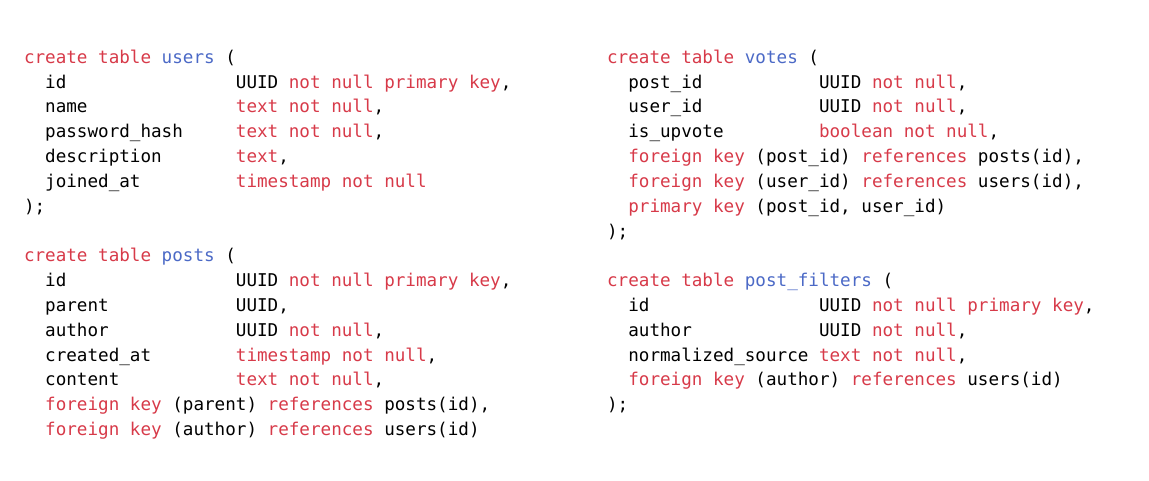
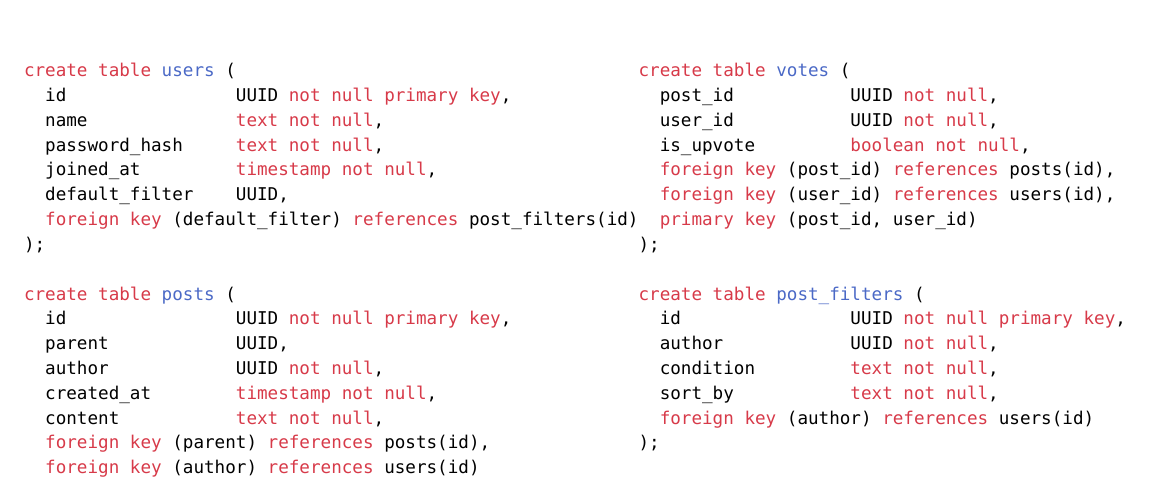
Before and after one commit to Bowuigi/Satellite, a Typst document (doc/Requisitos.typ): part of page 2 of 2, cut so that both start at the same text. The pictures show the PDF file doc/Requisitos.pdf that the author committed with the source.

Commit message:
doc: Redesign filters

````diff
--- a/doc/Requisitos.typ
+++ b/doc/Requisitos.typ
@@ -75,8 +75,9 @@ create table users (
   id                UUID not null primary key,
   name              text not null,
   password_hash     text not null,
-  description       text,
-  joined_at         timestamp not null
+  joined_at         timestamp not null,
+  default_filter    UUID,
+  foreign key (default_filter) references post_filters(id)
 );
 
 create table posts (
@@ -103,7 +104,8 @@ create table votes (
 create table post_filters (
   id                UUID not null primary key,
   author            UUID not null,
-  normalized_source text not null,
+  condition         text not null,
+  sort_by           text not null,
   foreign key (author) references users(id)
 );
 ```
````
Also changed, not shown: doc/DER-dark.svg, doc/DER.svg, doc/Requisitos.pdf, 1 other file.
